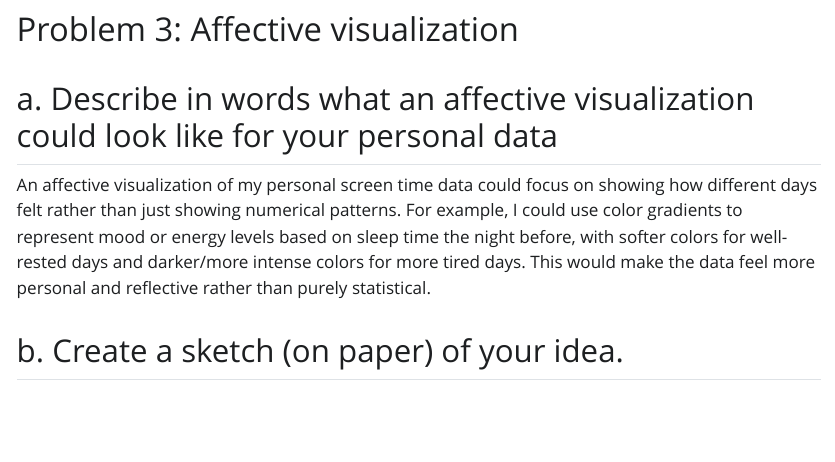
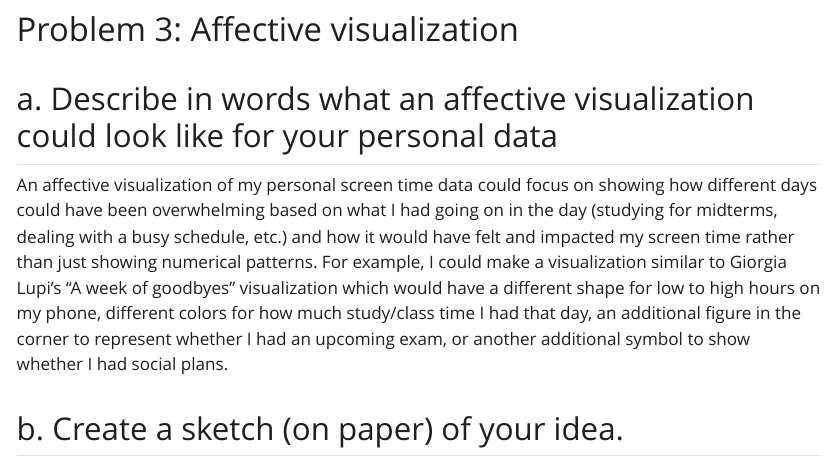
Before and after one commit to sumaiyaalvi/ENVS-193DS_homework-03, a Quarto document (code/homework-03.qmd): the page in a window 1100 px wide, from 8970 px down. The pictures show the output file code/homework-03.html that the author committed with the source, opened offline; Quarto's library style sheets are replaced by a plain one without menus; long lines of code are wrapped.

Commit message:
reworked visualization idea and redid sketch, added rough draft of visualization

```diff
--- a/code/homework-03.qmd
+++ b/code/homework-03.qmd
@@ -209,10 +209,10 @@
 
 ## a. Describe in words what an affective visualization could look like for your personal data
 
-An affective visualization of my personal screen time data could focus on showing how different days felt rather than just showing numerical patterns. For example, I could use color gradients to represent mood or energy levels based on sleep time the night before, with softer colors for well-rested days and darker/more intense colors for more tired days. This would make the data feel more personal and reflective rather than purely statistical.
+An affective visualization of my personal screen time data could focus on showing how different days could have been overwhelming based on what I had going on in the day (studying for midterms, dealing with a busy schedule, etc.) and how it would have felt and impacted my screen time rather than just showing numerical patterns. For example, I could make a visualization similar to Giorgia Lupi's "A week of goodbyes" visualization which would have a different shape for low to high hours on my phone, different colors for how much study/class time I had that day, an additional figure in the corner to represent whether I had an upcoming exam, or another additional symbol to show whether I had social plans.
 
 ## b. Create a sketch (on paper) of your idea.
 
-![Affective visualization sketch](affective.png)
+![Affective visualization sketch](affective1.png)
 
 ## c. Rough draft
```
Also changed, not shown: code/homework-03.html, code/homework-03_files/figure-html/unnamed-chunk-6-1.png, 4 other files.
